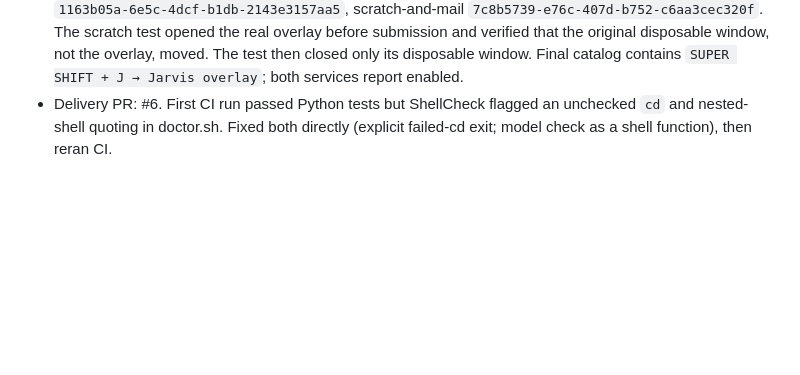
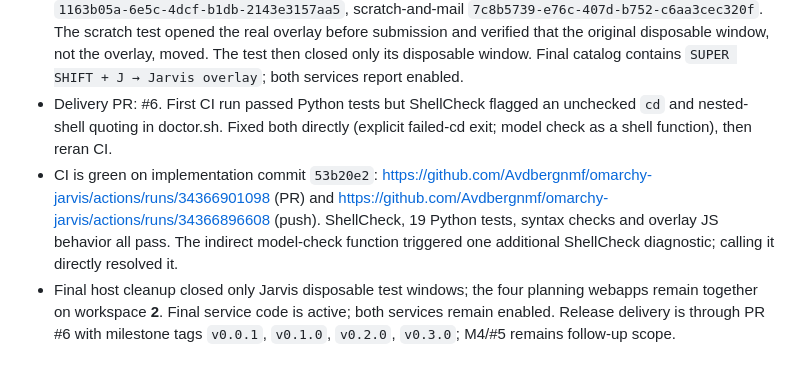
Before and after one commit to Avdbergnmf/omarchy-jarvis, a Markdown page: docs/PROGRESS.md, the part around the change. Drawn GitHub-style; blank space fills up the shorter version.

Commit message:
docs: record passing CI and final host delivery evidence

```diff
--- a/docs/PROGRESS.md
+++ b/docs/PROGRESS.md
@@ -34,3 +34,5 @@
 - Limitation: browser/native UI connector exposes no surfaces. Native notification invocation is tested through the same Omarchy action used by a click; physical key/mouse input itself was not automated. Some webapps show login screens; no credentials or messages were entered.
 - Final overlay-focus demo also passed: hello `b136caa7-934b-4b01-9c61-340066f19590`, planning `1163b05a-6e5c-4dcf-b1db-2143e3157aa5`, scratch-and-mail `7c8b5739-e76c-407d-b752-c6aa3cec320f`. The scratch test opened the real overlay before submission and verified that the original disposable window, not the overlay, moved. The test then closed only its disposable window. Final catalog contains `SUPER SHIFT + J → Jarvis overlay`; both services report enabled.
 - Delivery PR: #6. First CI run passed Python tests but ShellCheck flagged an unchecked `cd` and nested-shell quoting in doctor.sh. Fixed both directly (explicit failed-cd exit; model check as a shell function), then reran CI.
+- CI is green on implementation commit `53b20e2`: https://github.com/Avdbergnmf/omarchy-jarvis/actions/runs/34366901098 (PR) and https://github.com/Avdbergnmf/omarchy-jarvis/actions/runs/34366896608 (push). ShellCheck, 19 Python tests, syntax checks and overlay JS behavior all pass. The indirect model-check function triggered one additional ShellCheck diagnostic; calling it directly resolved it.
+- Final host cleanup closed only Jarvis disposable test windows; the four planning webapps remain together on workspace **2**. Final service code is active; both services remain enabled. Release delivery is through PR #6 with milestone tags `v0.0.1`, `v0.1.0`, `v0.2.0`, `v0.3.0`; M4/#5 remains follow-up scope.
```
